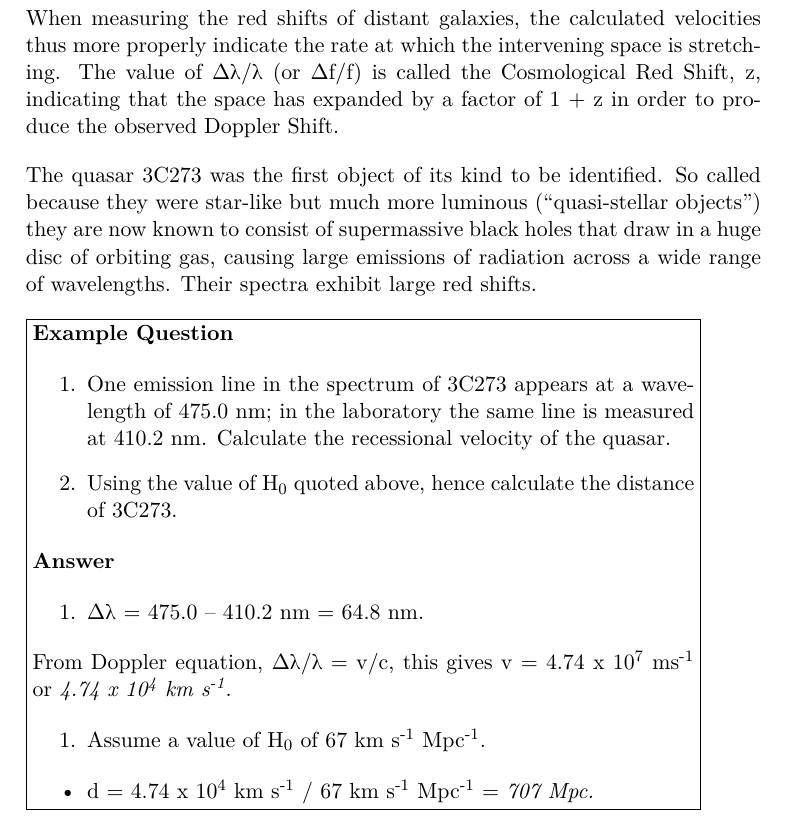
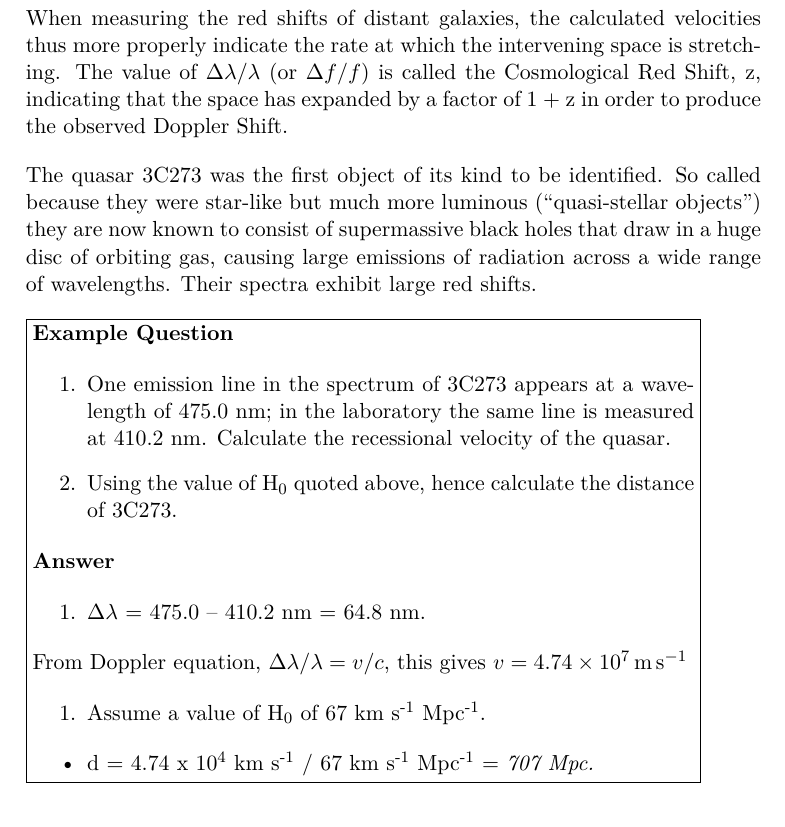
Before and after one commit to mrpsharp/physics-PreU, a LaTeX document (20-astronomy-and-cosmology.tex): part of page 9 of 10, cut so that both start at the same text. Compiled offline with pdfLaTeX.

Commit message:
Update 20-astronomy-and-cosmology.tex

```diff
--- a/20-astronomy-and-cosmology.tex
+++ b/20-astronomy-and-cosmology.tex
@@ -330,7 +330,7 @@ equates to an age of \num{1.5e10} years.
 
 When measuring the red shifts of distant galaxies, the calculated
 velocities thus more properly indicate the rate at which the intervening
-space is stretching. The value of Δλ/λ (or Δf/f) is called the
+space is stretching. The value of $\Delta\lambda/\lambda$ (or $\Delta f/f$) is called the
 Cosmological Red Shift, z, indicating that the space has expanded by a
 factor of 1 + z in order to produce the observed Doppler Shift.
 
@@ -361,12 +361,11 @@ Their spectra exhibit large red shifts.
 \begin{enumerate}
 \def\labelenumi{\arabic{enumi}.}
 \item
-  Δλ = 475.0 -- 410.2 nm = 64.8 nm.
+  $\Delta\lambda$ = 475.0 -- 410.2 nm = 64.8 nm.
 \end{enumerate}
 
-From Doppler equation, Δλ/λ = v/c, this gives v = 4.74 x
-10\textsuperscript{7} ms\textsuperscript{-1} or \emph{4.74 x
-10\textsuperscript{4} km s\textsuperscript{-1}}.
+From Doppler equation, $\Delta\lambda/\lambda = v/c$, this gives $v=\SI{4.74e7}{\meter\per\second}$
+
 
 \begin{enumerate}
 \def\labelenumi{\arabic{enumi}.}
```
Also changed, not shown: 20-astronomy-and-cosmology.tex (4 more changed lines).
